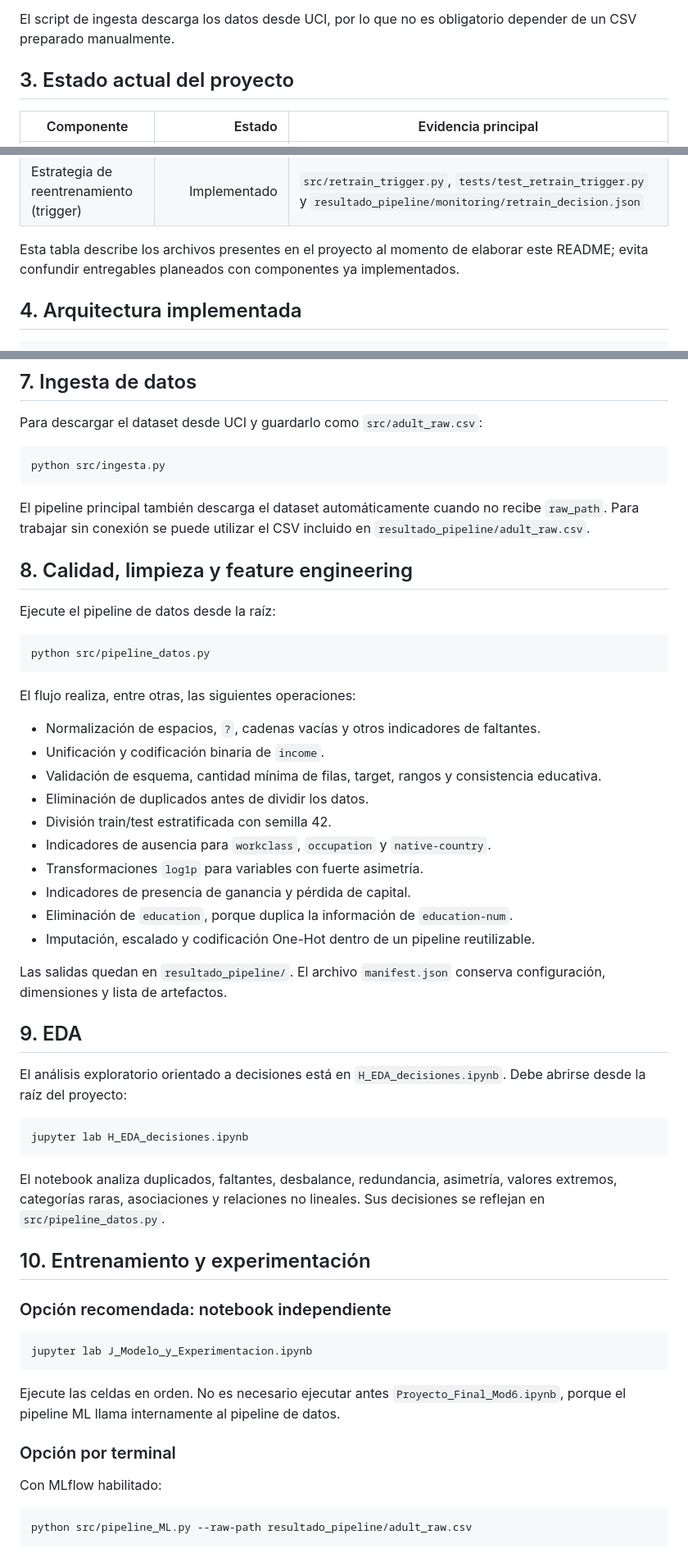
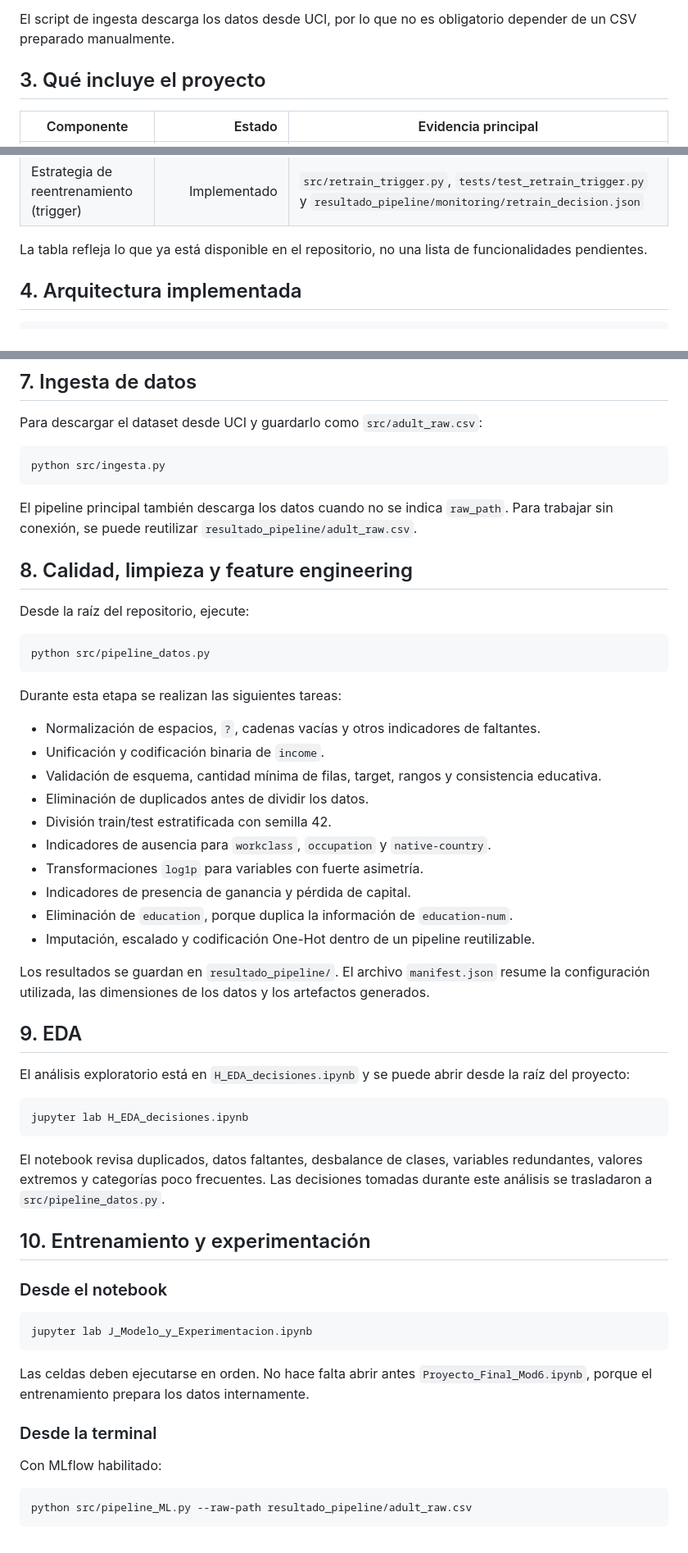
Before and after one commit to sebacalfa/ProyFinal_Mod6, a Markdown page: README.md, 3 parts joined by grey strips. Shown at 82% size. Rendered like a GitHub page.

Commit message:
Actualizar README

````diff
--- a/README.md
+++ b/README.md
@@ -25,7 +27,7 @@ El resultado debe interpretarse como una herramienta analítica. No debe utiliza
 
 El script de ingesta descarga los datos desde UCI, por lo que no es obligatorio depender de un CSV preparado manualmente.
 
-## 3. Estado actual del proyecto
+## 3. Qué incluye el proyecto
 
 | Componente | Estado | Evidencia principal |
 |---|---:|---|
@@ -42,7 +44,7 @@ El script de ingesta descarga los datos desde UCI, por lo que no es obligatorio
 | Monitoreo y simulación de drift | Implementado | `src/monitoring.py` y `src/simulate_production.py` |
 | Estrategia de reentrenamiento (trigger) | Implementado | `src/retrain_trigger.py`, `tests/test_retrain_trigger.py` y `resultado_pipeline/monitoring/retrain_decision.json` |
 
-Esta tabla describe los archivos presentes en el proyecto al momento de elaborar este README; evita confundir entregables planeados con componentes ya implementados.
+La tabla refleja lo que ya está disponible en el repositorio, no una lista de funcionalidades pendientes.
 
 ## 4. Arquitectura implementada
 
@@ -148,17 +150,17 @@ Para descargar el dataset desde UCI y guardarlo como `src/adult_raw.csv`:
 python src/ingesta.py
 ```
 
-El pipeline principal también descarga el dataset automáticamente cuando no recibe `raw_path`. Para trabajar sin conexión se puede utilizar el CSV incluido en `resultado_pipeline/adult_raw.csv`.
+El pipeline principal también descarga los datos cuando no se indica `raw_path`. Para trabajar sin conexión, se puede reutilizar `resultado_pipeline/adult_raw.csv`.
 
 ## 8. Calidad, limpieza y feature engineering
 
-Ejecute el pipeline de datos desde la raíz:
+Desde la raíz del repositorio, ejecute:
 
 ```powershell
 python src/pipeline_datos.py
 ```
 
-El flujo realiza, entre otras, las siguientes operaciones:
+Durante esta etapa se realizan las siguientes tareas:
 
 - Normalización de espacios, `?`, cadenas vacías y otros indicadores de faltantes.
 - Unificación y codificación binaria de `income`.
@@ -171,29 +173,29 @@ El flujo realiza, entre otras, las siguientes operaciones:
 - Eliminación de `education`, porque duplica la información de `education-num`.
 - Imputación, escalado y codificación One-Hot dentro de un pipeline reutilizable.
 
-Las salidas quedan en `resultado_pipeline/`. El archivo `manifest.json` conserva configuración, dimensiones y lista de artefactos.
+Los resultados se guardan en `resultado_pipeline/`. El archivo `manifest.json` resume la configuración utilizada, las dimensiones de los datos y los artefactos generados.
 
 ## 9. EDA
 
-El análisis exploratorio orientado a decisiones está en `H_EDA_decisiones.ipynb`. Debe abrirse desde la raíz del proyecto:
+El análisis exploratorio está en `H_EDA_decisiones.ipynb` y se puede abrir desde la raíz del proyecto:
 
 ```powershell
 jupyter lab H_EDA_decisiones.ipynb
 ```
 
-El notebook analiza duplicados, faltantes, desbalance, redundancia, asimetría, valores extremos, categorías raras, asociaciones y relaciones no lineales. Sus decisiones se reflejan en `src/pipeline_datos.py`.
+El notebook revisa duplicados, datos faltantes, desbalance de clases, variables redundantes, valores extremos y categorías poco frecuentes. Las decisiones tomadas durante este análisis se trasladaron a `src/pipeline_datos.py`.
 
 ## 10. Entrenamiento y experimentación
 
-### Opción recomendada: notebook independiente
+### Desde el notebook
 
 ```powershell
 jupyter lab J_Modelo_y_Experimentacion.ipynb
 ```
 
-Ejecute las celdas en orden. No es necesario ejecutar antes `Proyecto_Final_Mod6.ipynb`, porque el pipeline ML llama internamente al pipeline de datos.
+Las celdas deben ejecutarse en orden. No hace falta abrir antes `Proyecto_Final_Mod6.ipynb`, porque el entrenamiento prepara los datos internamente.
 
-### Opción por terminal
+### Desde la terminal
 
 Con MLflow habilitado:
 
````
Also changed, not shown: other parts of README.md (+20 -23 lines).
